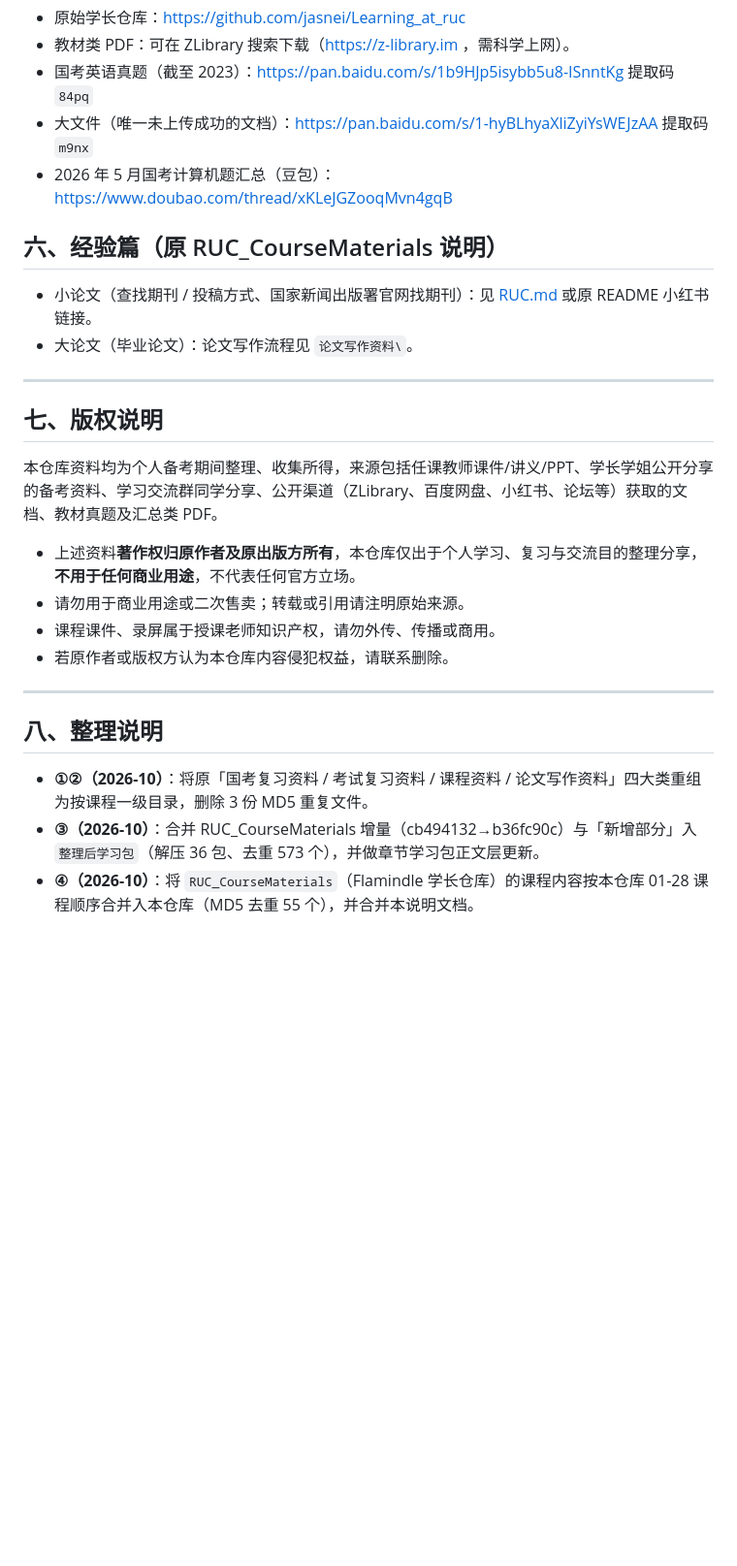
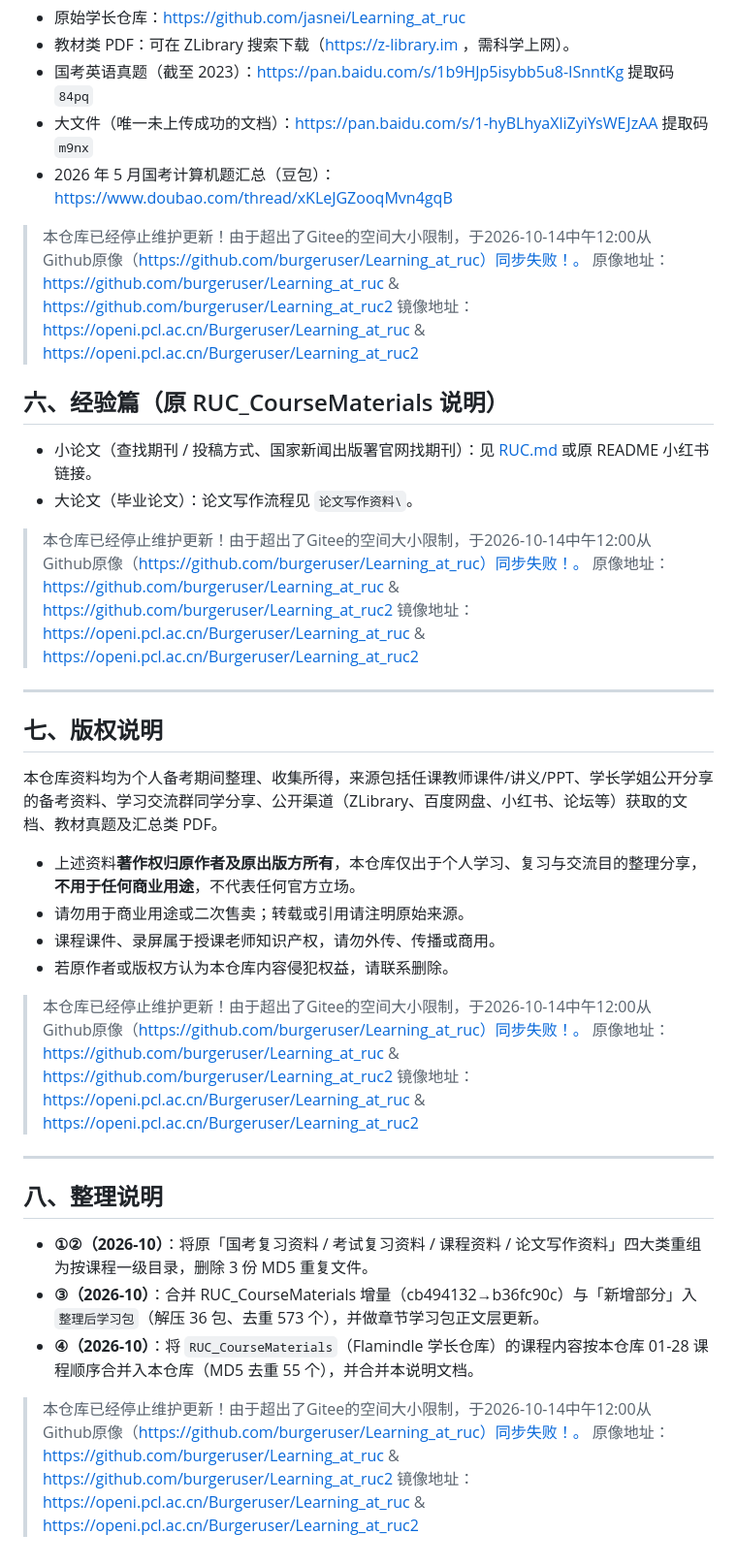
Before and after one commit to burgeruser/Learning_at_ruc, a Markdown page: README.md, the part around one of its changes. Shown at 97% size. GitHub-like rendering; blank space fills up the shorter version.

Commit message:
update README.md. 本仓库已经停止维护更新！由于超出了Gitee的空间大小限制，于2026-10-14中午12:00从Github原像（https://github.com/burgeruser/Learning_at_ruc）同步失败！
Signed-off-by: DNScancle <2303882+openvisions@user.noreply.gitee.com>

```diff
--- a/README.md
+++ b/README.md
@@ -96,10 +101,18 @@ Learning_at_ruc/
 - 大文件（唯一未上传成功的文档）：https://pan.baidu.com/s/1-hyBLhyaXliZyiYsWEJzAA 提取码 `m9nx`
 - 2026 年 5 月国考计算机题汇总（豆包）：https://www.doubao.com/thread/xKLeJGZooqMvn4gqB
 
+> 本仓库已经停止维护更新！由于超出了Gitee的空间大小限制，于2026-10-14中午12:00从Github原像（https://github.com/burgeruser/Learning_at_ruc）同步失败！。
+> 原像地址：https://github.com/burgeruser/Learning_at_ruc & https://github.com/burgeruser/Learning_at_ruc2
+> 镜像地址：https://openi.pcl.ac.cn/Burgeruser/Learning_at_ruc & https://openi.pcl.ac.cn/Burgeruser/Learning_at_ruc2
+
 ## 六、经验篇（原 RUC_CourseMaterials 说明）
 
 - 小论文（查找期刊 / 投稿方式、国家新闻出版署官网找期刊）：见 [RUC.md](RUC.md) 或原 README 小红书链接。
 - 大论文（毕业论文）：论文写作流程见 `论文写作资料\`。
+
+> 本仓库已经停止维护更新！由于超出了Gitee的空间大小限制，于2026-10-14中午12:00从Github原像（https://github.com/burgeruser/Learning_at_ruc）同步失败！。
+> 原像地址：https://github.com/burgeruser/Learning_at_ruc & https://github.com/burgeruser/Learning_at_ruc2
+> 镜像地址：https://openi.pcl.ac.cn/Burgeruser/Learning_at_ruc & https://openi.pcl.ac.cn/Burgeruser/Learning_at_ruc2
 
 ---
 
@@ -112,6 +125,10 @@ Learning_at_ruc/
 - 课程课件、录屏属于授课老师知识产权，请勿外传、传播或商用。
 - 若原作者或版权方认为本仓库内容侵犯权益，请联系删除。
 
+> 本仓库已经停止维护更新！由于超出了Gitee的空间大小限制，于2026-10-14中午12:00从Github原像（https://github.com/burgeruser/Learning_at_ruc）同步失败！。
+> 原像地址：https://github.com/burgeruser/Learning_at_ruc & https://github.com/burgeruser/Learning_at_ruc2
+> 镜像地址：https://openi.pcl.ac.cn/Burgeruser/Learning_at_ruc & https://openi.pcl.ac.cn/Burgeruser/Learning_at_ruc2
+
 ---
 
 ## 八、整理说明
@@ -119,3 +136,7 @@ Learning_at_ruc/
 - **①②（2026-10）**：将原「国考复习资料 / 考试复习资料 / 课程资料 / 论文写作资料」四大类重组为按课程一级目录，删除 3 份 MD5 重复文件。
 - **③（2026-10）**：合并 RUC_CourseMaterials 增量（cb494132→b36fc90c）与「新增部分」入 `整理后学习包`（解压 36 包、去重 573 个），并做章节学习包正文层更新。
 - **④（2026-10）**：将 `RUC_CourseMaterials`（Flamindle 学长仓库）的课程内容按本仓库 01-28 课程顺序合并入本仓库（MD5 去重 55 个），并合并本说明文档。
+
+> 本仓库已经停止维护更新！由于超出了Gitee的空间大小限制，于2026-10-14中午12:00从Github原像（https://github.com/burgeruser/Learning_at_ruc）同步失败！。
+> 原像地址：https://github.com/burgeruser/Learning_at_ruc & https://github.com/burgeruser/Learning_at_ruc2
+> 镜像地址：https://openi.pcl.ac.cn/Burgeruser/Learning_at_ruc & https://openi.pcl.ac.cn/Burgeruser/Learning_at_ruc2
```
Also changed, not shown: other parts of README.md (+6 -1 lines).
